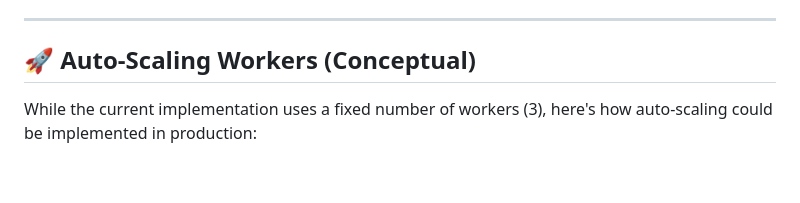
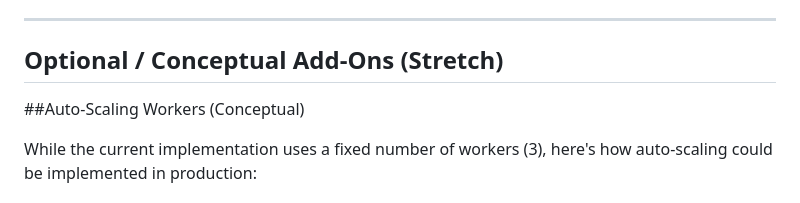
Before and after one commit to gulshantelkar/Distributed-Task-Queue-Job-Processor, a Markdown page: README.md, the part around the change. Drawn GitHub-style; blank space fills up the shorter version.

Commit message:
Revise section title and introduce stretch goals
Updated section title and added conceptual add-ons.

```diff
--- a/README.md
+++ b/README.md
@@ -746,7 +746,9 @@ Default tenant quotas (editable in Django Admin):
 
 ---
 
-## 🚀 Auto-Scaling Workers (Conceptual)
+## Optional / Conceptual Add-Ons (Stretch)
+
+##Auto-Scaling Workers (Conceptual)
 
 While the current implementation uses a fixed number of workers (3), here's how auto-scaling could be implemented in production:
 
```
